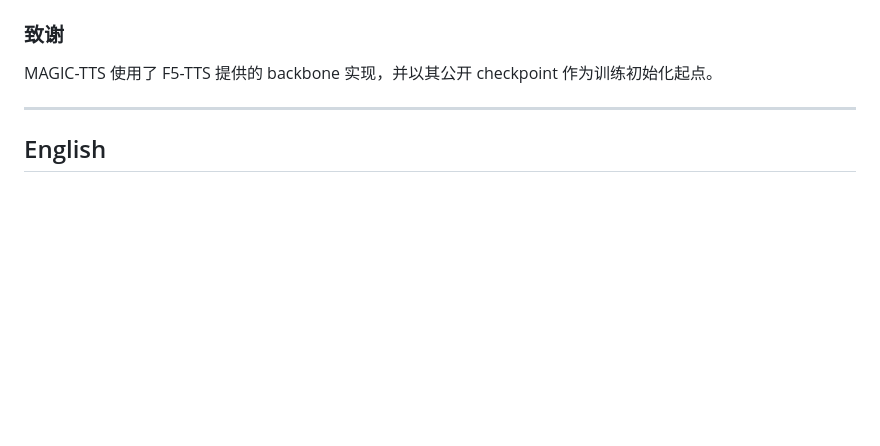
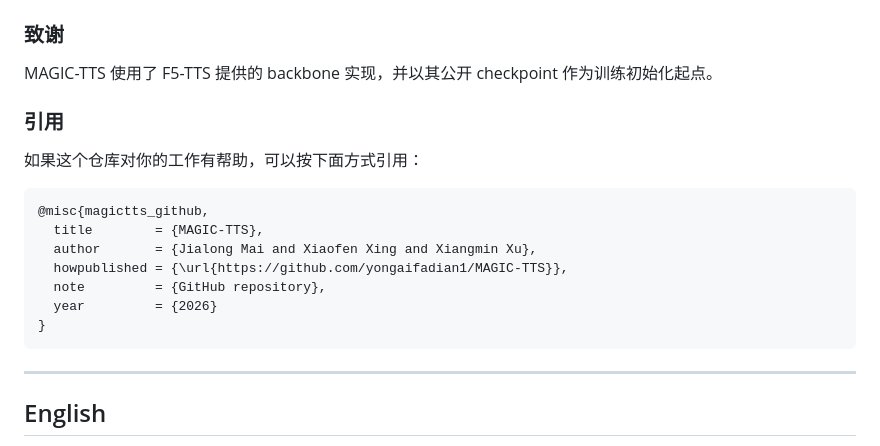
Before and after one commit to yongaifadian1/MAGIC-TTS, a Markdown page: README.md, the part around the change. Drawn GitHub-style; blank space fills up the shorter version.

Commit message:
Add Chinese citation section to README

````diff
--- a/README.md
+++ b/README.md
@@ -132,6 +132,20 @@ python inference/align_prompt_with_mfa.py \
 ### 致谢
 
 MAGIC-TTS 使用了 F5-TTS 提供的 backbone 实现，并以其公开 checkpoint 作为训练初始化起点。
+
+### 引用
+
+如果这个仓库对你的工作有帮助，可以按下面方式引用：
+
+```bibtex
+@misc{magictts_github,
+  title        = {MAGIC-TTS},
+  author       = {Jialong Mai and Xiaofen Xing and Xiangmin Xu},
+  howpublished = {\url{https://github.com/yongaifadian1/MAGIC-TTS}},
+  note         = {GitHub repository},
+  year         = {2026}
+}
+```
 
 ---
 
````
